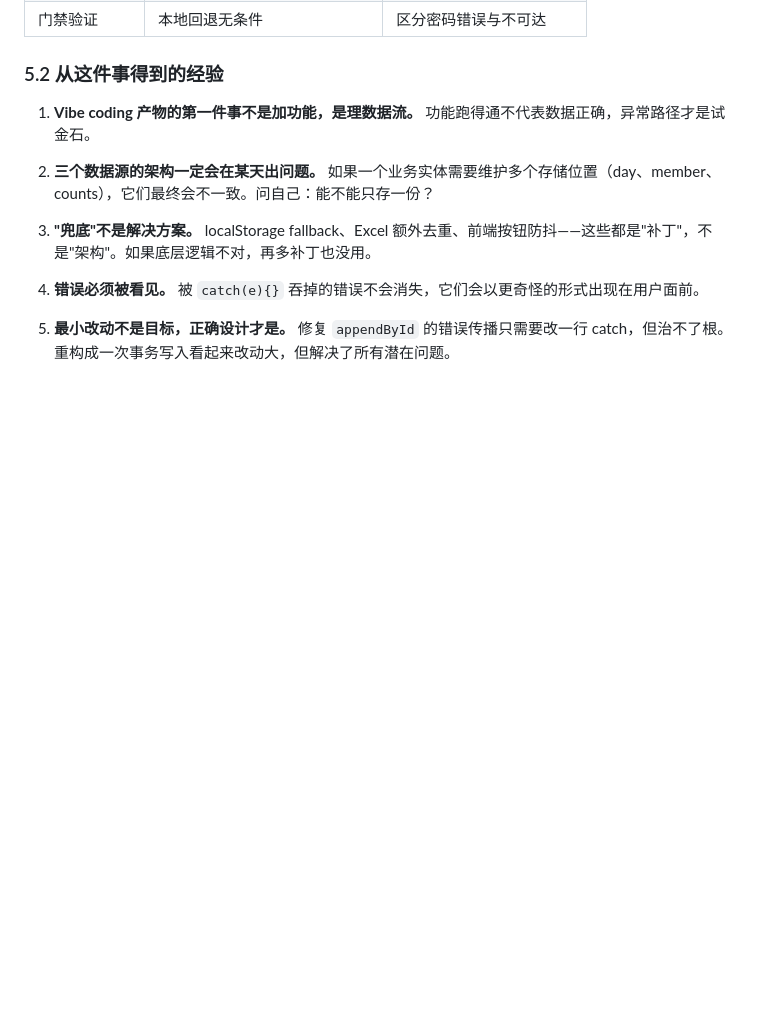
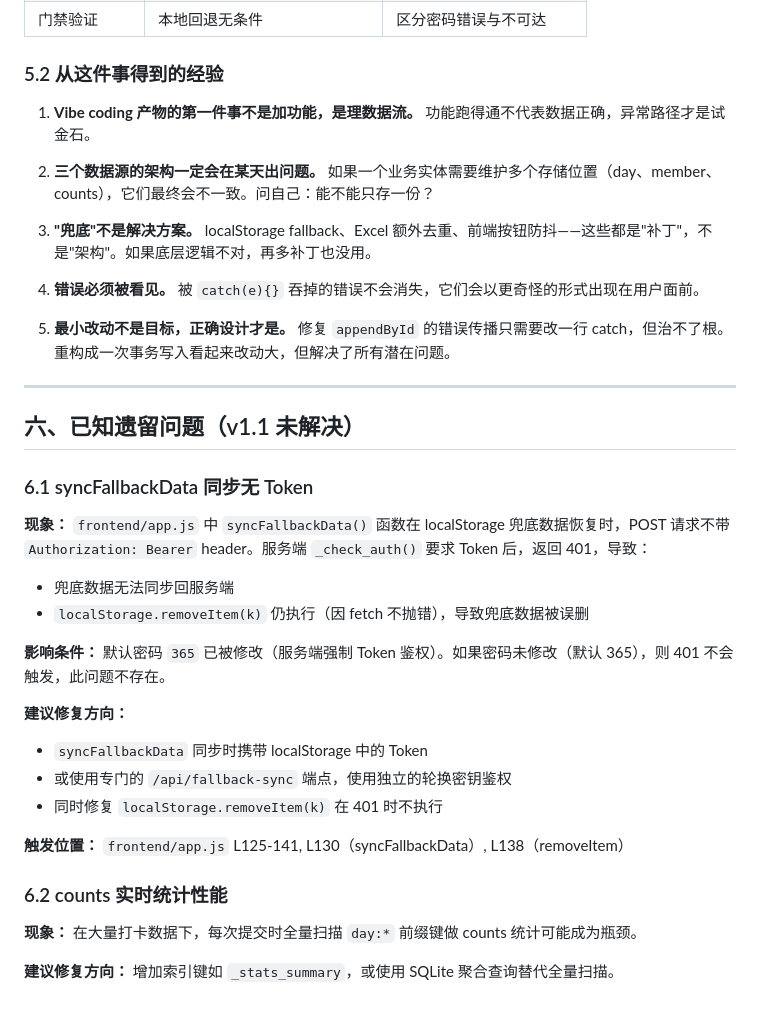
Before and after one commit to yangchaoxin-shawn/checkout-board, a Markdown page: PROJECT_WISDOM.md, the part around the change. Rendered like a GitHub page; blank space fills up the shorter version.

Commit message:
docs: 记录 syncFallbackData Token 遗留问题至 PROJECT_WISDOM.md

```diff
--- a/PROJECT_WISDOM.md
+++ b/PROJECT_WISDOM.md
@@ -206,3 +206,28 @@ await fetch('/api/checkin', { body: JSON.stringify({item}) });
 4. **错误必须被看见。** 被 `catch(e){}` 吞掉的错误不会消失，它们会以更奇怪的形式出现在用户面前。
 
 5. **最小改动不是目标，正确设计才是。** 修复 `appendById` 的错误传播只需要改一行 catch，但治不了根。重构成一次事务写入看起来改动大，但解决了所有潜在问题。
+
+---
+
+## 六、已知遗留问题（v1.1 未解决）
+
+### 6.1 syncFallbackData 同步无 Token
+
+**现象：** `frontend/app.js` 中 `syncFallbackData()` 函数在 localStorage 兜底数据恢复时，POST 请求不带 `Authorization: Bearer` header。服务端 `_check_auth()` 要求 Token 后，返回 401，导致：
+- 兜底数据无法同步回服务端
+- `localStorage.removeItem(k)` 仍执行（因 fetch 不抛错），导致兜底数据被误删
+
+**影响条件：** 默认密码 `365` 已被修改（服务端强制 Token 鉴权）。如果密码未修改（默认 365），则 401 不会触发，此问题不存在。
+
+**建议修复方向：**
+- `syncFallbackData` 同步时携带 localStorage 中的 Token
+- 或使用专门的 `/api/fallback-sync` 端点，使用独立的轮换密钥鉴权
+- 同时修复 `localStorage.removeItem(k)` 在 401 时不执行
+
+**触发位置：** `frontend/app.js` L125-141, L130（syncFallbackData）, L138（removeItem）
+
+### 6.2 counts 实时统计性能
+
+**现象：** 在大量打卡数据下，每次提交时全量扫描 `day:*` 前缀键做 counts 统计可能成为瓶颈。
+
+**建议修复方向：** 增加索引键如 `_stats_summary`，或使用 SQLite 聚合查询替代全量扫描。
```
